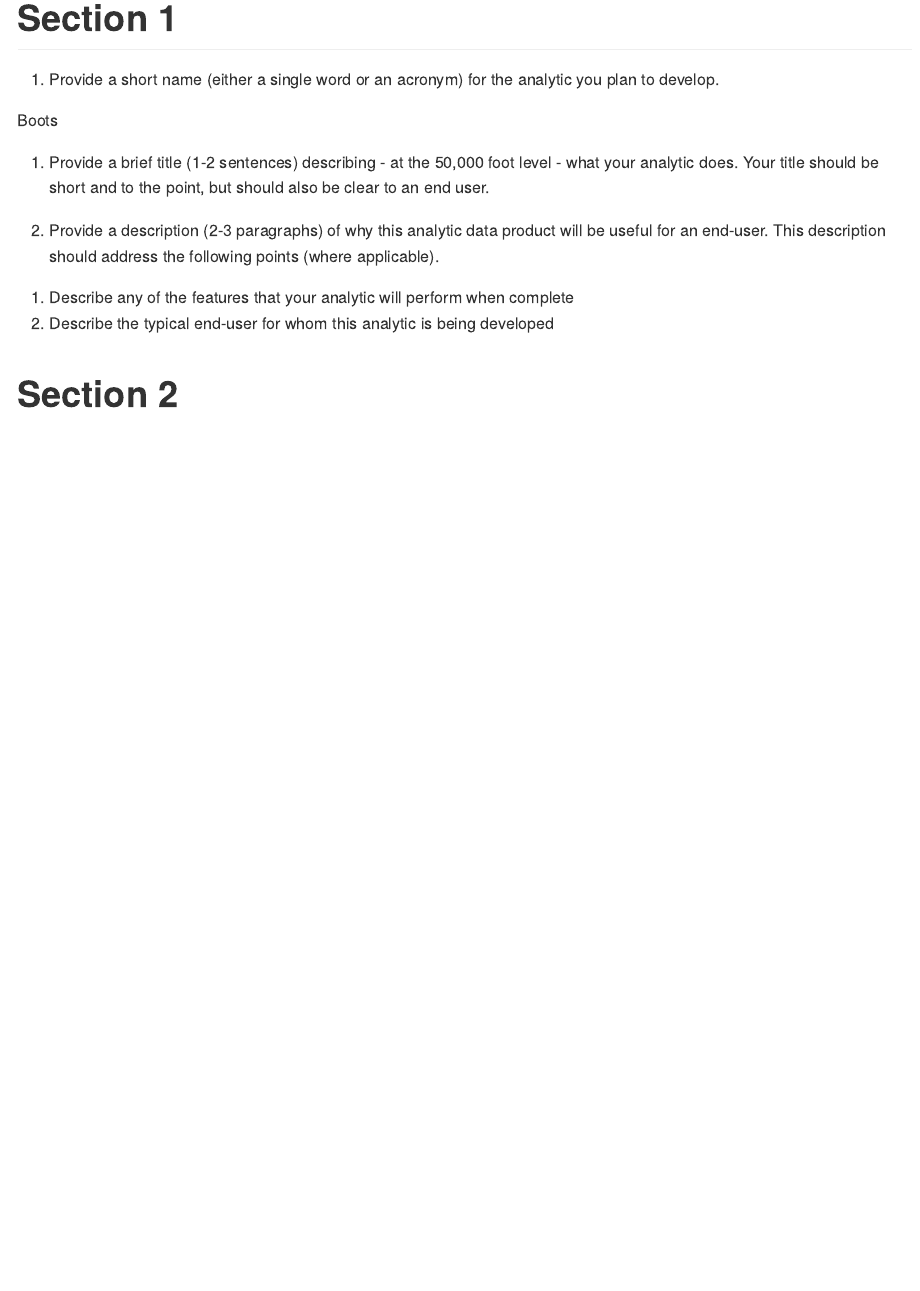
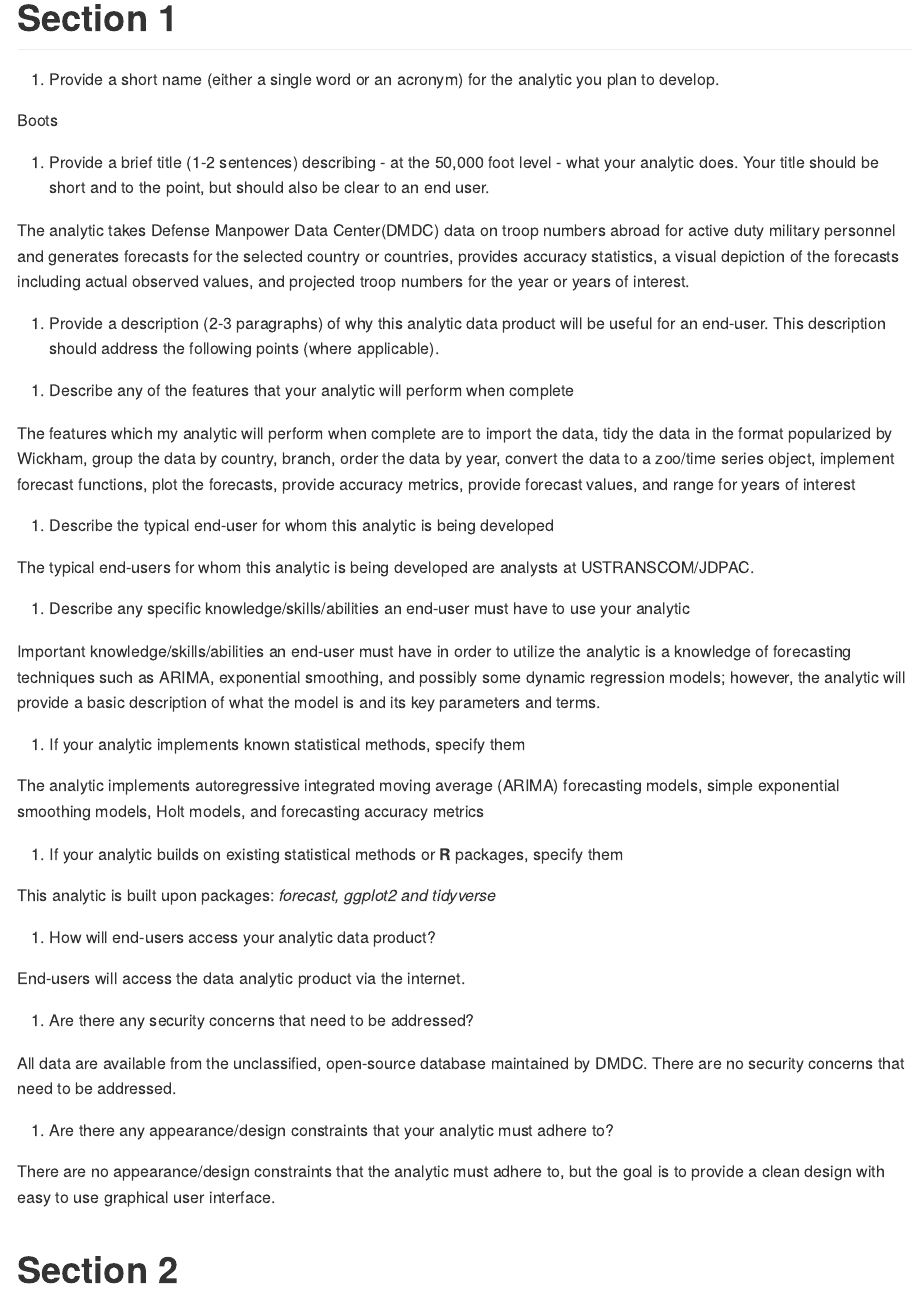
Before and after one commit to msmall318/Boots, an R Markdown document (Readme.Rmd): the page in a window 1100 px wide, from 170 px down. The pictures show the output file Readme.md that the author committed with the source, drawn offline in the style of GitHub.

Commit message:
Updated Readme2

````diff
--- a/Readme.Rmd
+++ b/Readme.Rmd
@@ -3,7 +3,7 @@ title: "OPER 782 - Analytic Proposal Review #1"
 author: "Matthew Small"
 date: "17 January 18"
 output: github_document
-keep_md: yes
+keep_md: true
 ---
 
 ```{r setup, include=FALSE}
@@ -12,15 +12,46 @@ knitr::opts_chunk$set(echo = TRUE)
 
 # Section 1
 
-(@) Provide a short name (either a single word or an acronym) for the analytic you plan to develop.
+1. Provide a short name (either a single word or an acronym) for the analytic you plan     to develop.
 
 Boots
 
-(@) Provide a brief title (1-2 sentences) describing - at the 50,000 foot level - what your analytic does.  Your title should be short and to the point, but should also be clear to an end user.
+2. Provide a brief title (1-2 sentences)   describing - at the 50,000 foot level - what your analytic does.  Your title should be short and to the point, but should also be clear to an end user.
 
-(@) Provide a description (2-3 paragraphs) of why this analytic data product will be useful for an end-user.  This description should address the following points (where applicable).
+The analytic takes Defense Manpower Data Center(DMDC) data on troop numbers abroad for active duty military personnel and generates forecasts for the selected country or countries, provides accuracy statistics, a visual depiction of the forecasts including actual observed values, and projected troop numbers for the year or years of interest.
+
+3. Provide a description (2-3 paragraphs) of why this analytic data product will be useful for an end-user.  This description should address the following points (where applicable).
 
 i) Describe any of the features that your analytic will perform when complete
+
+The features which my analytic will perform when complete are to import the data, tidy the data in the format popularized by Wickham, group the data by country, branch, order the data by year, convert the data to a zoo/time series object, implement forecast functions, plot the forecasts, provide accuracy metrics, provide forecast values, and range for years of interest
+
 ii) Describe the typical end-user for whom this analytic is being developed
 
+The typical end-users for whom this analytic is being developed are analysts at USTRANSCOM/JDPAC.
+
+iii) Describe any specific knowledge/skills/abilities an end-user must have to use your analytic
+
+Important knowledge/skills/abilities an end-user must have in order to utilize the analytic is a knowledge of forecasting techniques such as ARIMA, exponential smoothing, and possibly some dynamic regression models; however, the analytic will provide a basic description of what the model is and its key parameters and terms.
+
+iv) If your analytic implements known statistical methods, specify them
+
+The analytic implements autoregressive integrated moving average (ARIMA) forecasting models, simple exponential smoothing models, Holt models, and forecasting accuracy metrics
+
+v) If your analytic builds on existing statistical methods or **R** packages, specify them
+
+This analytic is built upon \textbf{R} packages: *forecast, ggplot2 and tidyverse*
+
+4) How will end-users access your analytic data product?
+
+End-users will access the data analytic product via the internet.
+
+5) Are there any security concerns that need to be addressed?
+
+All data are available from the unclassified, open-source database maintained by DMDC.  There are no security concerns that need to be addressed.
+
+6) Are there any appearance/design constraints that your analytic must adhere to?
+
+There are no appearance/design constraints that the analytic must adhere to, but the goal is to provide a clean design with easy to use graphical user interface.
+
 # Section 2
````
Also changed, not shown: Readme.md.
